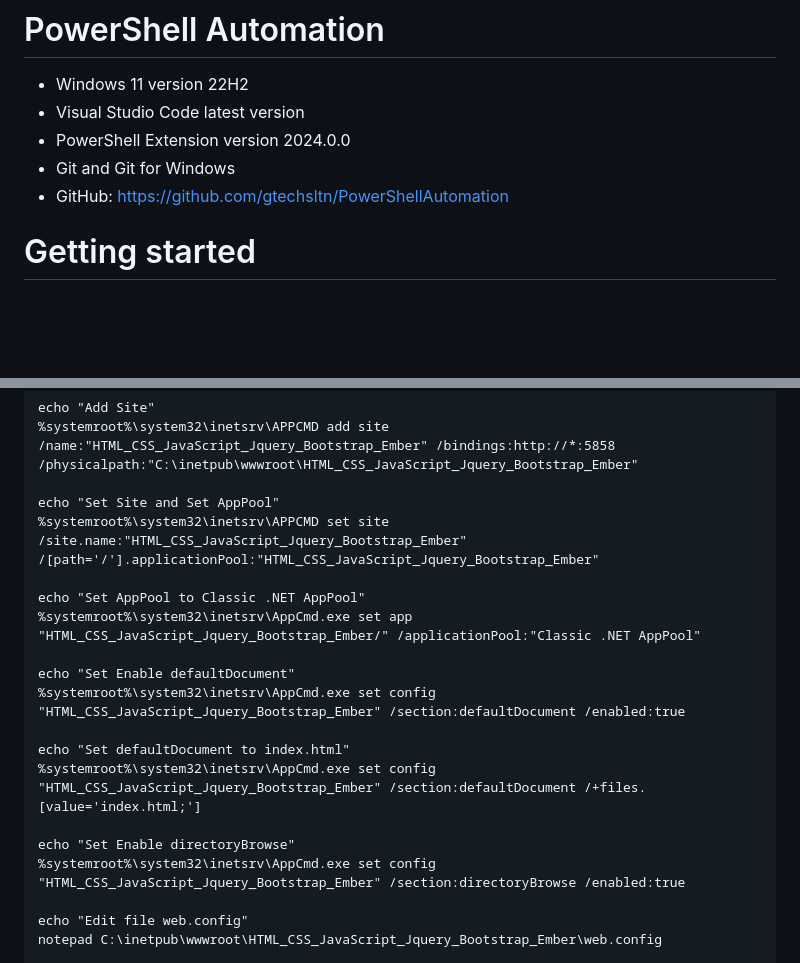
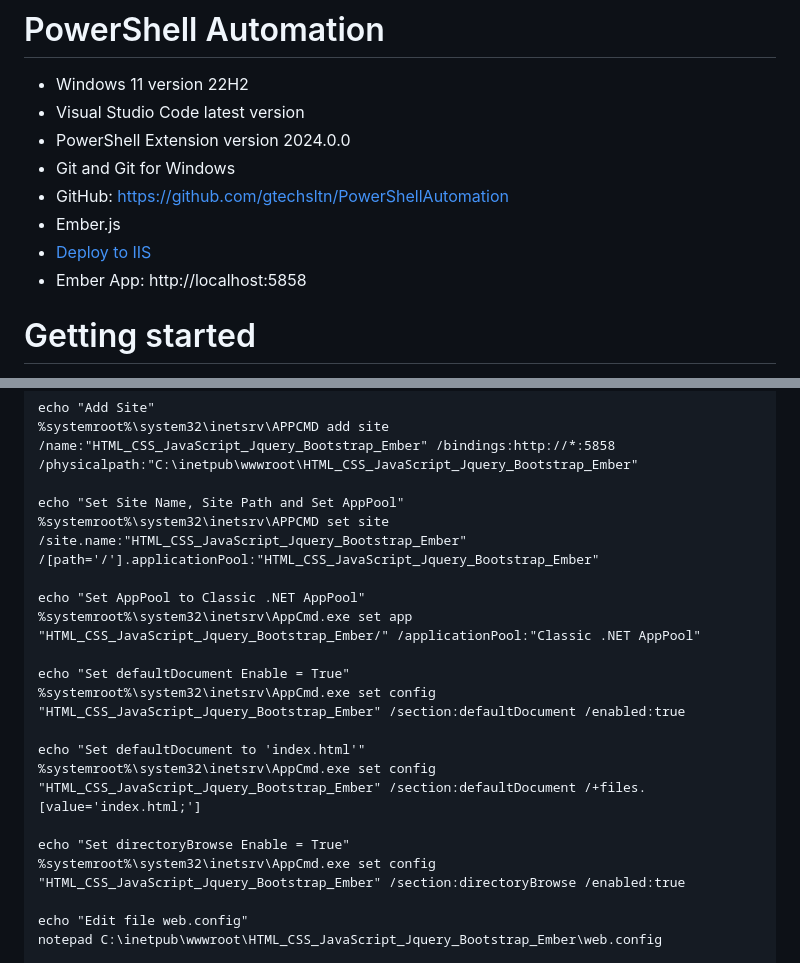
Before and after one commit to gtechsltn/PowerShellAutomation, a Markdown page: README.md, 2 parts joined by grey strips. Drawn GitHub-style; blank space fills up the shorter version.

```diff
--- a/README.md
+++ b/README.md
@@ -4,6 +4,9 @@
 + PowerShell Extension version 2024.0.0
 + Git and Git for Windows
 + GitHub: https://github.com/gtechsltn/PowerShellAutomation
++ Ember.js
++ [Deploy to IIS](https://cli.emberjs.com/release/basic-use/deploying/)
++ Ember App: http://localhost:5858
 
 # Getting started
 
@@ -51,19 +54,19 @@ echo "Add AppPool"
 echo "Add Site"
 %systemroot%\system32\inetsrv\APPCMD add site /name:"HTML_CSS_JavaScript_Jquery_Bootstrap_Ember" /bindings:http://*:5858 /physicalpath:"C:\inetpub\wwwroot\HTML_CSS_JavaScript_Jquery_Bootstrap_Ember"
 
-echo "Set Site and Set AppPool"
+echo "Set Site Name, Site Path and Set AppPool"
 %systemroot%\system32\inetsrv\APPCMD set site /site.name:"HTML_CSS_JavaScript_Jquery_Bootstrap_Ember" /[path='/'].applicationPool:"HTML_CSS_JavaScript_Jquery_Bootstrap_Ember"
 
 echo "Set AppPool to Classic .NET AppPool"
 %systemroot%\system32\inetsrv\AppCmd.exe set app "HTML_CSS_JavaScript_Jquery_Bootstrap_Ember/" /applicationPool:"Classic .NET AppPool"
 
-echo "Set Enable defaultDocument"
+echo "Set defaultDocument Enable = True"
 %systemroot%\system32\inetsrv\AppCmd.exe set config "HTML_CSS_JavaScript_Jquery_Bootstrap_Ember" /section:defaultDocument /enabled:true
 
-echo "Set defaultDocument to index.html"
+echo "Set defaultDocument to 'index.html'"
 %systemroot%\system32\inetsrv\AppCmd.exe set config "HTML_CSS_JavaScript_Jquery_Bootstrap_Ember" /section:defaultDocument /+files.[value='index.html;']
 
-echo "Set Enable directoryBrowse"
+echo "Set directoryBrowse Enable = True"
 %systemroot%\system32\inetsrv\AppCmd.exe set config "HTML_CSS_JavaScript_Jquery_Bootstrap_Ember" /section:directoryBrowse /enabled:true
 
 echo "Edit file web.config"
```
